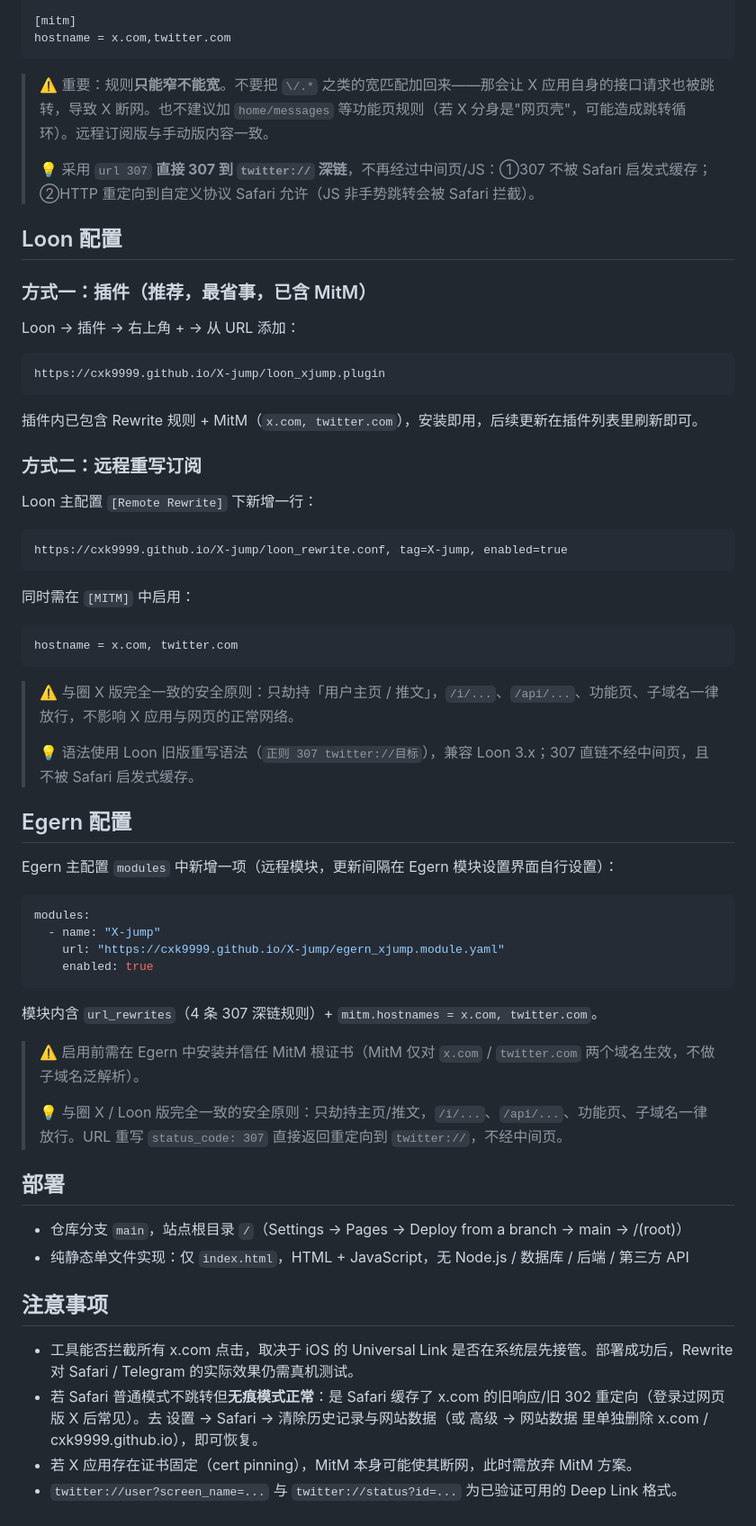
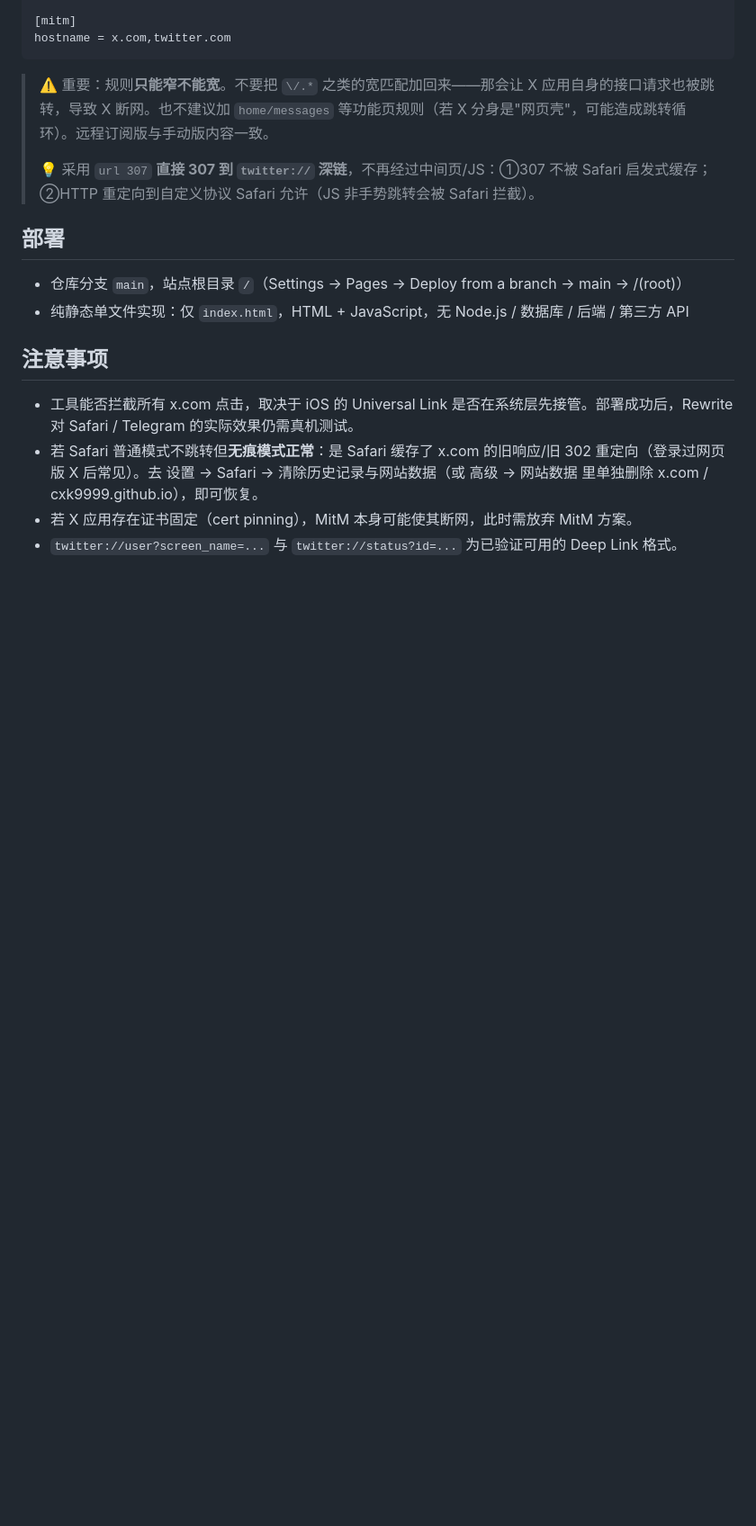
Before and after one commit to cxk9999/X-jump, a Markdown page: README.md, the part around one of its changes. Shown at 90% size. Rendered like a GitHub page; blank space fills up the shorter version.

Commit message:
README: pure subscription links only, cleaner structure

````diff
--- a/README.md
+++ b/README.md
@@ -53,53 +65,6 @@ hostname = x.com,twitter.com
 >
 > 💡 采用 `url 307` **直接 307 到 `twitter://` 深链**，不再经过中间页/JS：①307 不被 Safari 启发式缓存；②HTTP 重定向到自定义协议 Safari 允许（JS 非手势跳转会被 Safari 拦截）。
 
-## Loon 配置
-
-### 方式一：插件（推荐，最省事，已含 MitM）
-
-Loon → 插件 → 右上角 + → 从 URL 添加：
-
-```
-https://cxk9999.github.io/X-jump/loon_xjump.plugin
-```
-
-插件内已包含 Rewrite 规则 + MitM（`x.com, twitter.com`），安装即用，后续更新在插件列表里刷新即可。
-
-### 方式二：远程重写订阅
-
-Loon 主配置 `[Remote Rewrite]` 下新增一行：
-
-```
-https://cxk9999.github.io/X-jump/loon_rewrite.conf, tag=X-jump, enabled=true
-```
-
-同时需在 `[MITM]` 中启用：
-
-```
-hostname = x.com, twitter.com
-```
-
-> ⚠️ 与圈 X 版完全一致的安全原则：只劫持「用户主页 / 推文」，`/i/...`、`/api/...`、功能页、子域名一律放行，不影响 X 应用与网页的正常网络。
->
-> 💡 语法使用 Loon 旧版重写语法（`正则 307 twitter://目标`），兼容 Loon 3.x；307 直链不经中间页，且不被 Safari 启发式缓存。
-
-## Egern 配置
-
-Egern 主配置 `modules` 中新增一项（远程模块，更新间隔在 Egern 模块设置界面自行设置）：
-
-```yaml
-modules:
-  - name: "X-jump"
-    url: "https://cxk9999.github.io/X-jump/egern_xjump.module.yaml"
-    enabled: true
-```
-
-模块内含 `url_rewrites`（4 条 307 深链规则）+ `mitm.hostnames = x.com, twitter.com`。
-
-> ⚠️ 启用前需在 Egern 中安装并信任 MitM 根证书（MitM 仅对 `x.com` / `twitter.com` 两个域名生效，不做子域名泛解析）。
->
-> 💡 与圈 X / Loon 版完全一致的安全原则：只劫持主页/推文，`/i/...`、`/api/...`、功能页、子域名一律放行。URL 重写 `status_code: 307` 直接返回重定向到 `twitter://`，不经中间页。
-
 ## 部署
 
 - 仓库分支 `main`，站点根目录 `/`（Settings → Pages → Deploy from a branch → main → /(root)）
````
Also changed, not shown: other parts of README.md (+25 -13 lines).
